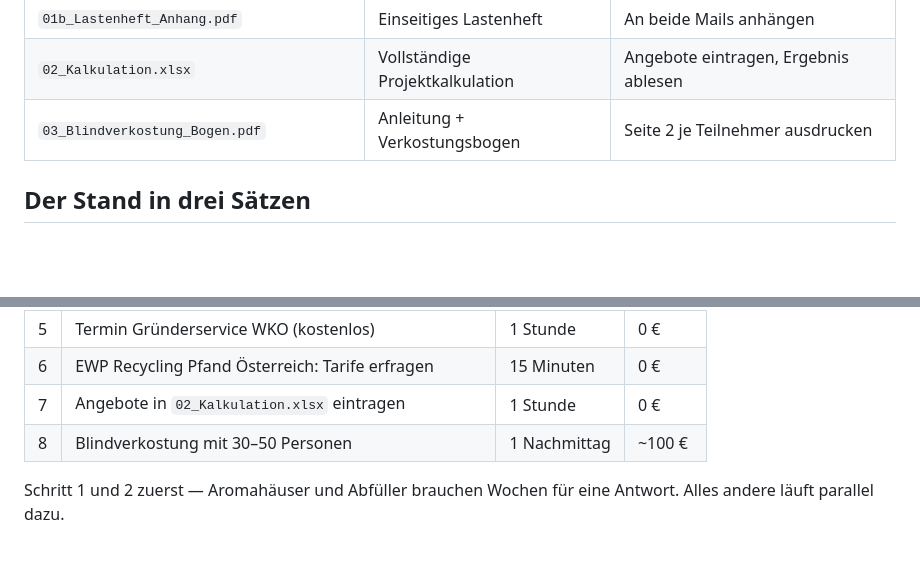
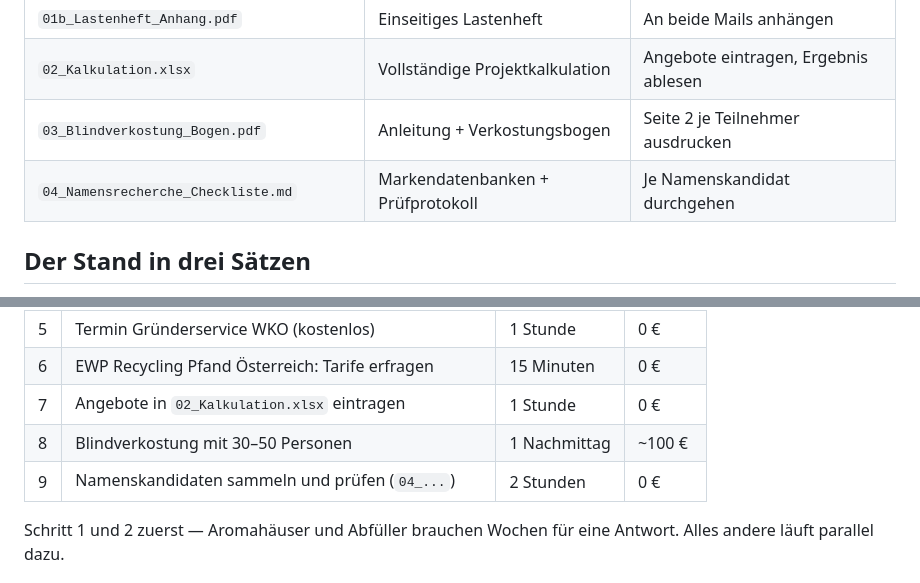
Before and after one commit to maximiliankampits03-stocks/aktien-cockpit, a Markdown page: Fresca-Projekt/00_START_HIER.md, 2 parts joined by grey strips. Drawn GitHub-style; blank space fills up the shorter version.

```diff
--- a/Fresca-Projekt/00_START_HIER.md
+++ b/Fresca-Projekt/00_START_HIER.md
@@ -11,6 +11,7 @@ Alle Unterlagen zum Projekt an einem Ort. Neue Dateien kommen künftig ebenfalls
 | `01b_Lastenheft_Anhang.pdf` | Einseitiges Lastenheft | An beide Mails anhängen |
 | `02_Kalkulation.xlsx` | Vollständige Projektkalkulation | Angebote eintragen, Ergebnis ablesen |
 | `03_Blindverkostung_Bogen.pdf` | Anleitung + Verkostungsbogen | Seite 2 je Teilnehmer ausdrucken |
+| `04_Namensrecherche_Checkliste.md` | Markendatenbanken + Prüfprotokoll | Je Namenskandidat durchgehen |
 
 ## Der Stand in drei Sätzen
 
@@ -32,6 +33,7 @@ ca. 6 g/100 ml statt der marktüblichen 10 g.
 | 6 | EWP Recycling Pfand Österreich: Tarife erfragen | 15 Minuten | 0 € |
 | 7 | Angebote in `02_Kalkulation.xlsx` eintragen | 1 Stunde | 0 € |
 | 8 | Blindverkostung mit 30–50 Personen | 1 Nachmittag | ~100 € |
+| 9 | Namenskandidaten sammeln und prüfen (`04_...`) | 2 Stunden | 0 € |
 
 Schritt 1 und 2 zuerst — Aromahäuser und Abfüller brauchen Wochen für eine Antwort.
 Alles andere läuft parallel dazu.
```
Also changed, not shown: Fresca-Projekt/04_Namensrecherche_Checkliste.md (added, +116 -0 lines).
